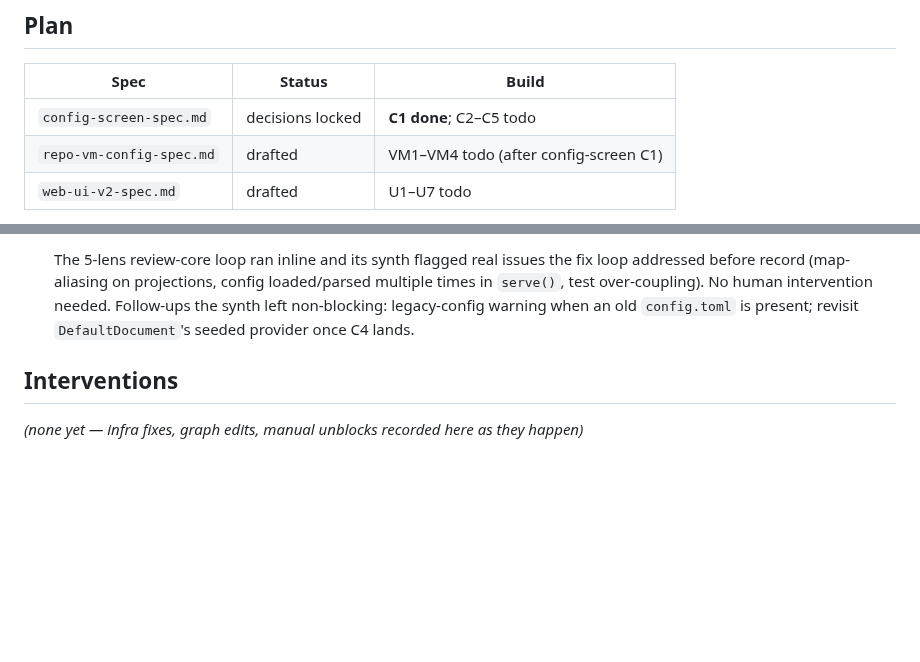
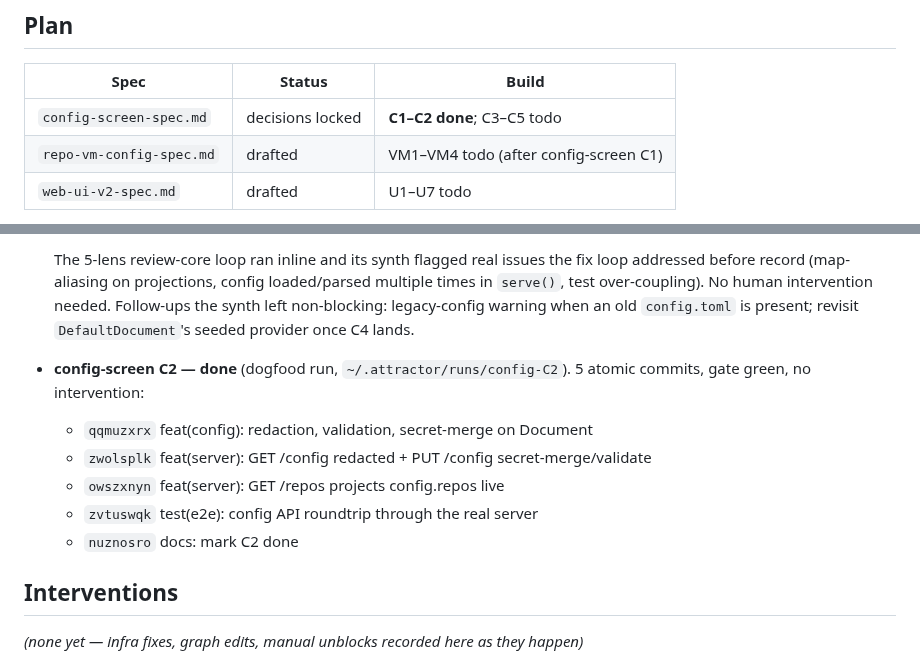
Before and after one commit to allouis/attractor, a Markdown page: docs/build-goal-log.md, 2 parts joined by grey strips. GitHub-like rendering; blank space fills up the shorter version.

Commit message:
docs(log): record config-screen C2 done

```diff
--- a/docs/build-goal-log.md
+++ b/docs/build-goal-log.md
@@ -10,7 +10,7 @@ loop → record). Small atomic commits; every intervention recorded here.
 
 | Spec | Status | Build |
 |---|---|---|
-| `config-screen-spec.md` | decisions locked | **C1 done**; C2–C5 todo |
+| `config-screen-spec.md` | decisions locked | **C1–C2 done**; C3–C5 todo |
 | `repo-vm-config-spec.md` | drafted | VM1–VM4 todo (after config-screen C1) |
 | `web-ui-v2-spec.md` | drafted | U1–U7 todo |
 
@@ -61,6 +61,14 @@ config-screen spec commit; advancing it is deferred to the end.
   warning when an old `config.toml` is present; revisit `DefaultDocument`'s
   seeded provider once C4 lands.
 
+- **config-screen C2 — done** (dogfood run, `~/.attractor/runs/config-C2`).
+  5 atomic commits, gate green, no intervention:
+  - `qqmuzxrx` feat(config): redaction, validation, secret-merge on Document
+  - `zwolsplk` feat(server): GET /config redacted + PUT /config secret-merge/validate
+  - `owszxnyn` feat(server): GET /repos projects config.repos live
+  - `zvtuswqk` test(e2e): config API roundtrip through the real server
+  - `nuznosro` docs: mark C2 done
+
 ## Interventions
 
 _(none yet — infra fixes, graph edits, manual unblocks recorded here as
```
